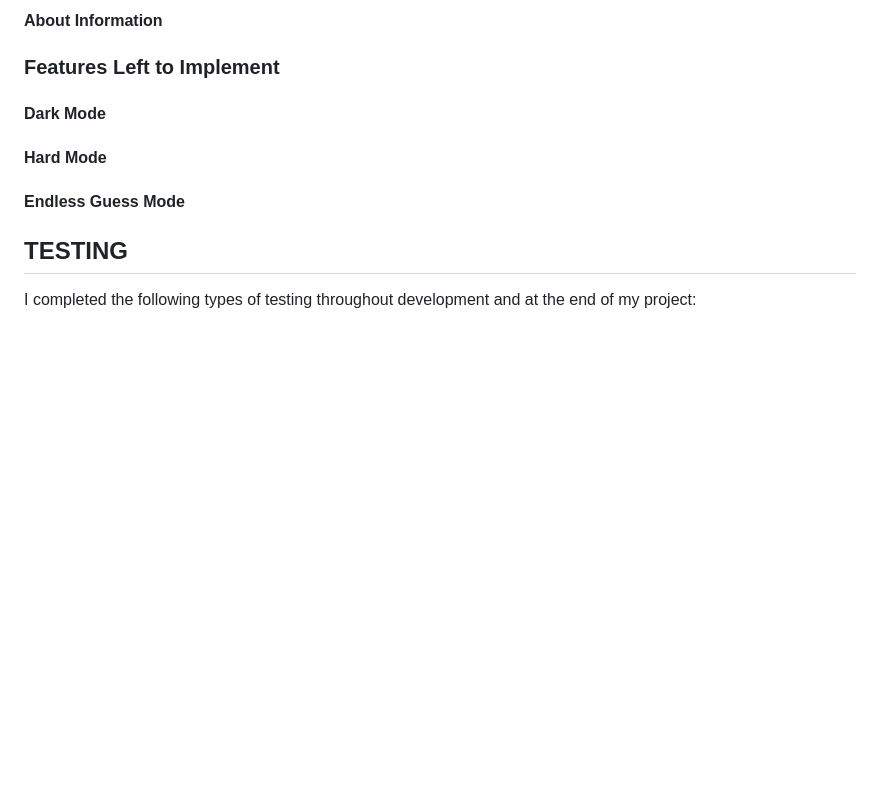
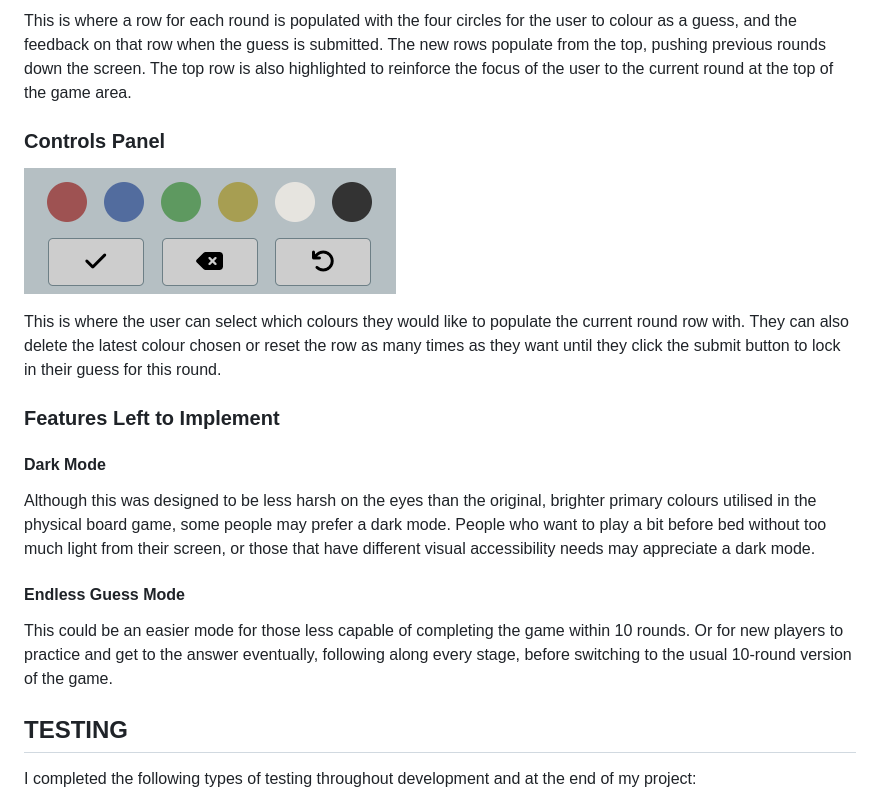
Before and after one commit to EvitaKnits/cerebral-cipher, a Markdown page: README.md, the part around the change printed below. Drawn GitHub-style; pictures changed too: documentation/controls.png (added); blank space fills up the shorter version.

```diff
--- a/README.md
+++ b/README.md
@@ -92,13 +97,18 @@ This section contains the 'Rules', 'New Game' and 'About' buttons.
 
-#### About Information
+This is where a row for each round is populated with the four circles for the user to colour as a guess, and the feedback on that row when the guess is submitted. The new rows populate from the top, pushing previous rounds down the screen. The top row is also highlighted to reinforce the focus of the user to the current round at the top of the game area.
+
+### Controls Panel
+![Controls](documentation/controls.png)
+
+This is where the user can select which colours they would like to populate the current round row with. They can also delete the latest colour chosen or reset the row as many times as they want until they click the submit button to lock in their guess for this round.
 
 ### Features Left to Implement
 
 #### Dark Mode
-
-#### Hard Mode
+Although this was designed to be less harsh on the eyes than the original, brighter primary colours utilised in the physical board game, some people may prefer a dark mode. People who want to play a bit before bed without too much light from their screen, or those that have different visual accessibility needs may appreciate a dark mode.
 
 #### Endless Guess Mode
+This could be an easier mode for those less capable of completing the game within 10 rounds. Or for new players to practice and get to the answer eventually, following along every stage, before switching to the usual 10-round version of the game.
 
 ## TESTING
 
```
Also changed, not shown: other parts of README.md (+33 -28 lines), documentation/buttons.png (added), documentation/choice.png (added), documentation/game-area.png (added), documentation/rules.png (added), documentation/win.png (added).
